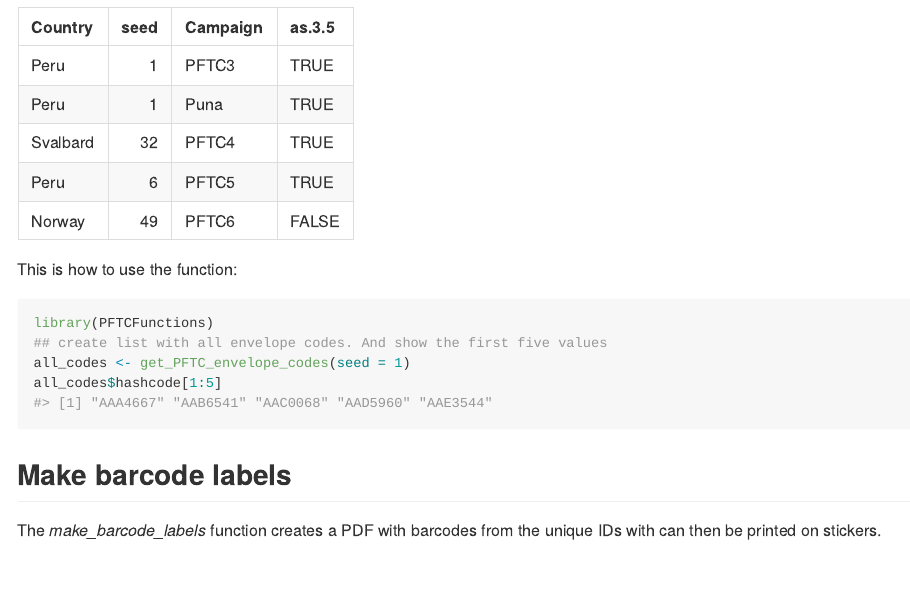
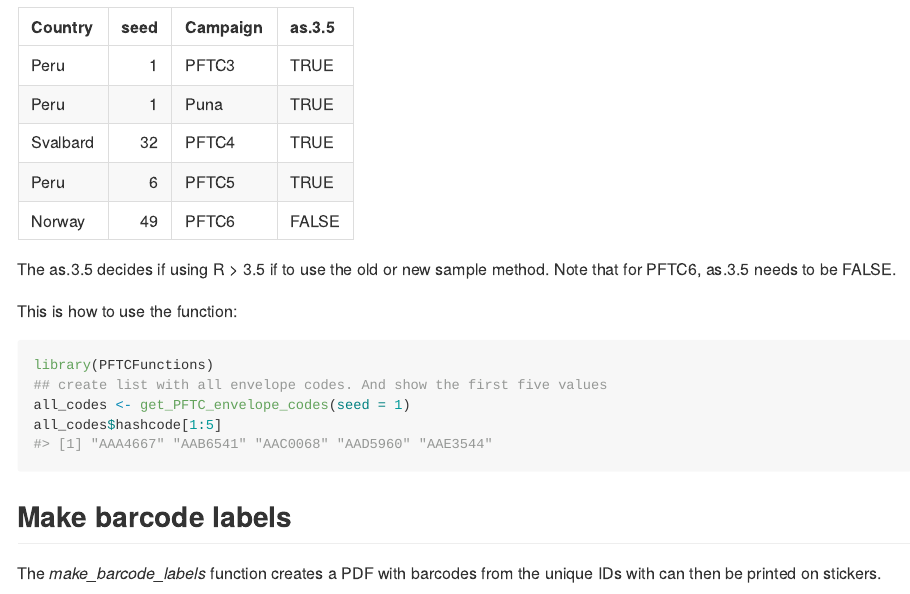
Before and after one commit to Plant-Functional-Trait-Course/PFTCFunctions, an R Markdown document (README.Rmd): the page in a window 1100 px wide, from 1250 px down. The pictures show the output file README.md that the author committed with the source, drawn offline in the style of GitHub.

Commit message:
add sentence about as.3.5

````diff
--- a/README.Rmd
+++ b/README.Rmd
@@ -67,6 +67,7 @@ tibble(Country = c("Peru", "Peru", "Svalbard", "Peru", "Norway"),
   knitr::kable()
 ```
 
+The as.3.5 decides if using R > 3.5 if to use the old or new sample method. Note that for PFTC6, as.3.5 needs to be FALSE.
 
 This is how to use the function:
 
````
Also changed, not shown: README.md.
